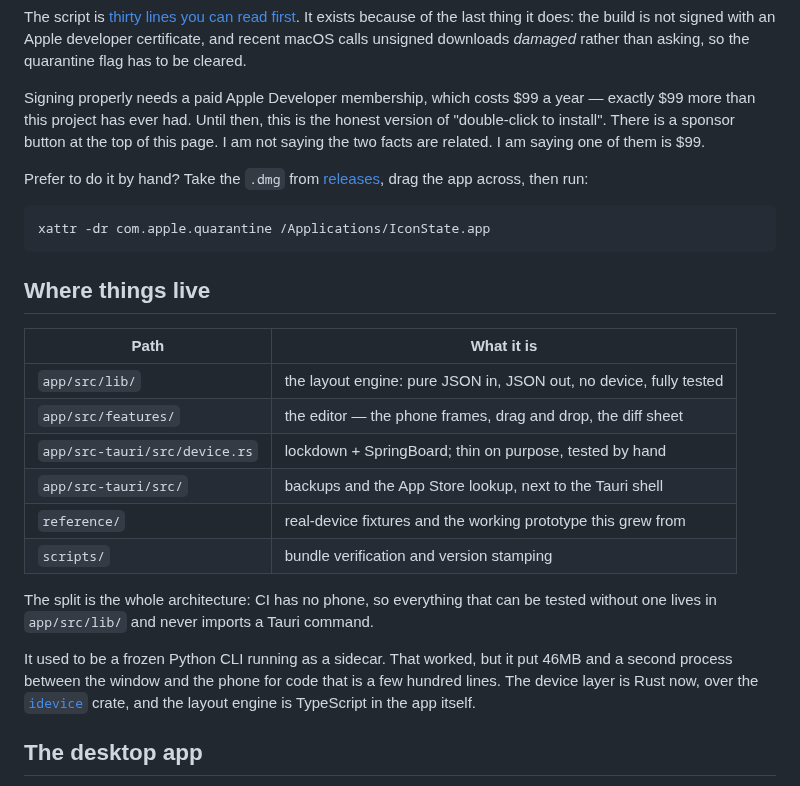
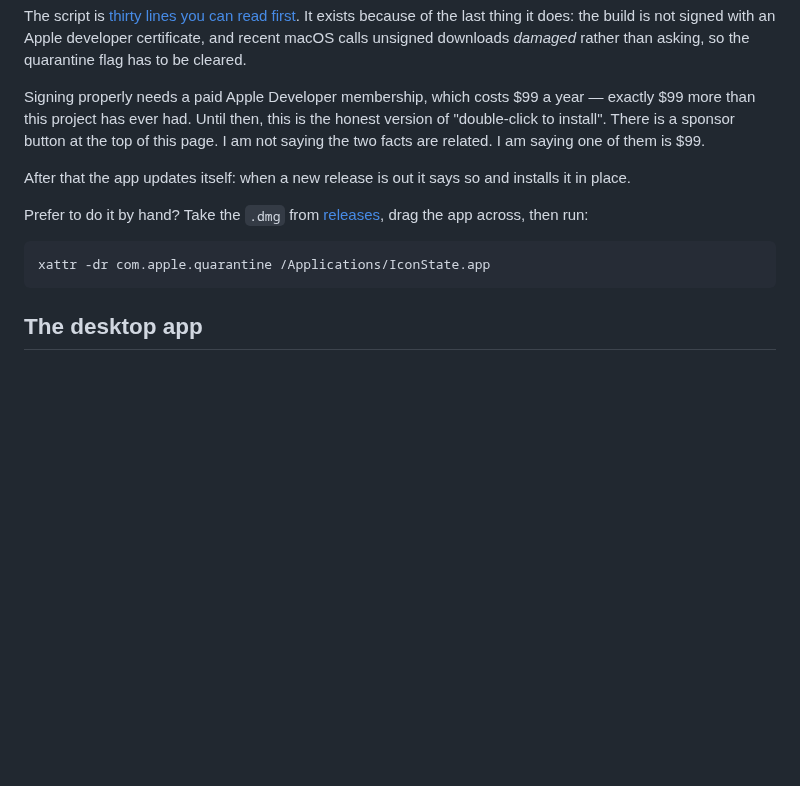
Before and after one commit to Jubstaaa/iconstate, a Markdown page: README.md, the part around one of its changes. Rendered like a GitHub page; blank space fills up the shorter version.

```diff
--- a/README.md
+++ b/README.md
@@ -38,6 +46,9 @@ version of "double-click to install". There is a sponsor button at the top of
 this page. I am not saying the two facts are related. I am saying one of them is
 $99.
 
+After that the app updates itself: when a new release is out it says so and
+installs it in place.
+
 Prefer to do it by hand? Take the `.dmg` from [releases][releases], drag the app
 across, then run:
 
@@ -47,28 +58,6 @@ xattr -dr com.apple.quarantine /Applications/IconState.app
 
 [install]: scripts/install.sh
 [releases]: https://github.com/Jubstaaa/iconstate/releases
-
-## Where things live
-
-| Path | What it is |
-|---|---|
-| `app/src/lib/` | the layout engine: pure JSON in, JSON out, no device, fully tested |
-| `app/src/features/` | the editor — the phone frames, drag and drop, the diff sheet |
-| `app/src-tauri/src/device.rs` | lockdown + SpringBoard; thin on purpose, tested by hand |
-| `app/src-tauri/src/` | backups and the App Store lookup, next to the Tauri shell |
-| `reference/` | real-device fixtures and the working prototype this grew from |
-| `scripts/` | bundle verification and version stamping |
-
-The split is the whole architecture: CI has no phone, so everything that can be
-tested without one lives in `app/src/lib/` and never imports a Tauri command.
-
-It used to be a frozen Python CLI running as a sidecar. That worked, but it put
-46MB and a second process between the window and the phone for code that is a
-few hundred lines. The device layer is Rust now, over the [`idevice`][idevice]
-crate, and the layout engine is TypeScript in the app itself.
-
-[idevice]: https://github.com/jkcoxson/idevice
-
 
 ## The desktop app
 
```
Also changed, not shown: other parts of README.md (+36 -8 lines), docs/social-preview.png (added).
